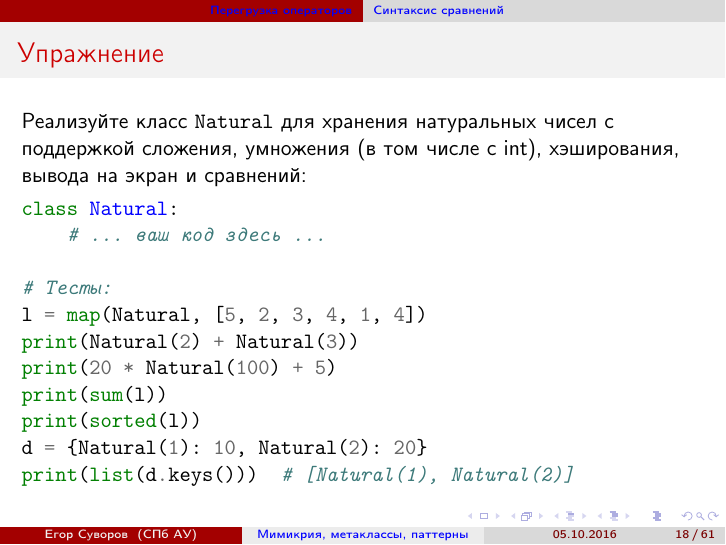
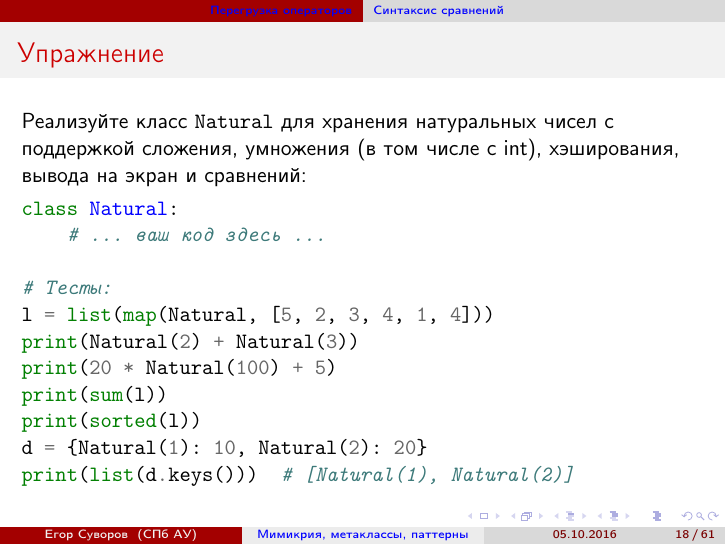
Before and after one commit to yeputons/fall-2016-paradigms, LaTeX slides (161005/161005.tex, which reads 161005/01-op-03-comp.tex): page 26 of 81. Compiled offline with pdfLaTeX.

Commit message:
161005/01-op-03-comp: fix exercise

```diff
--- a/161005/01-op-03-comp.tex
+++ b/161005/01-op-03-comp.tex
@@ -114,7 +114,7 @@ class Natural:
     # ... ваш код здесь ...
 
 # Тесты:
-l = map(Natural, [5, 2, 3, 4, 1, 4])
+l = list(map(Natural, [5, 2, 3, 4, 1, 4]))
 print(Natural(2) + Natural(3))
 print(20 * Natural(100) + 5)
 print(sum(l))
```
